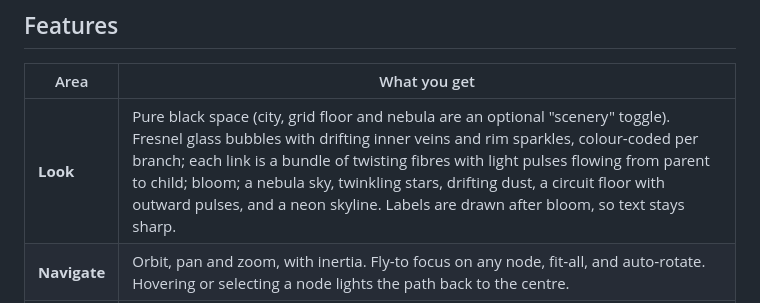
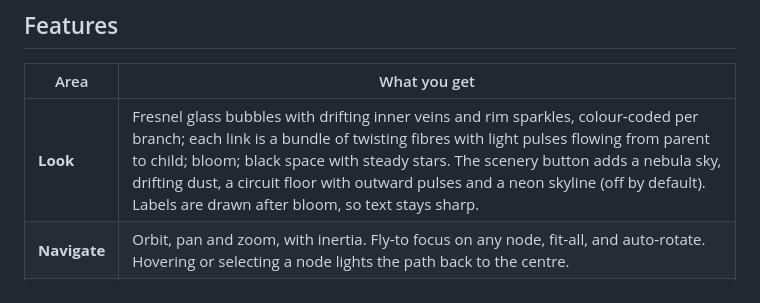
Before and after one commit to ikhanai777/Mindmap, a Markdown page: mindverse/README.md, the part around the change. Drawn GitHub-style.

Commit message:
Mindverse: update README for black background default
Co-Authored-By: Claude Opus 5.5 <noreply@anthropic.com>
Claude-Session: https://claude.ai/code/session_01NfT5SZ9833UF8XhQ1Qofno

```diff
--- a/mindverse/README.md
+++ b/mindverse/README.md
@@ -21,7 +21,7 @@ To deploy it as a static site (Render, Netlify, Vercel, GitHub Pages), set the r
 
 | Area | What you get |
 |---|---|
-| **Look** | Pure black space (city, grid floor and nebula are an optional "scenery" toggle). Fresnel glass bubbles with drifting inner veins and rim sparkles, colour‑coded per branch; each link is a bundle of twisting fibres with light pulses flowing from parent to child; bloom; a nebula sky, twinkling stars, drifting dust, a circuit floor with outward pulses, and a neon skyline. Labels are drawn after bloom, so text stays sharp. |
+| **Look** | Fresnel glass bubbles with drifting inner veins and rim sparkles, colour‑coded per branch; each link is a bundle of twisting fibres with light pulses flowing from parent to child; bloom; black space with steady stars. The scenery button adds a nebula sky, drifting dust, a circuit floor with outward pulses and a neon skyline (off by default). Labels are drawn after bloom, so text stays sharp. |
 | **Navigate** | Orbit, pan and zoom, with inertia. Fly‑to focus on any node, fit‑all, and auto‑rotate. Hovering or selecting a node lights the path back to the centre. |
 | **Build** | Tab adds a child and Enter adds a sibling. You name the new idea inline: Tab or Shift+Enter keeps going, Esc cancels. Double‑click a bubble to rename it. A quick‑action bar floats next to the selected bubble. |
 | **Edit** | Inspector panel with title, notes, glow colour (or inherit from the branch), collapse/expand (a badge shows the hidden count), arrange branch, focus and delete. |
```
